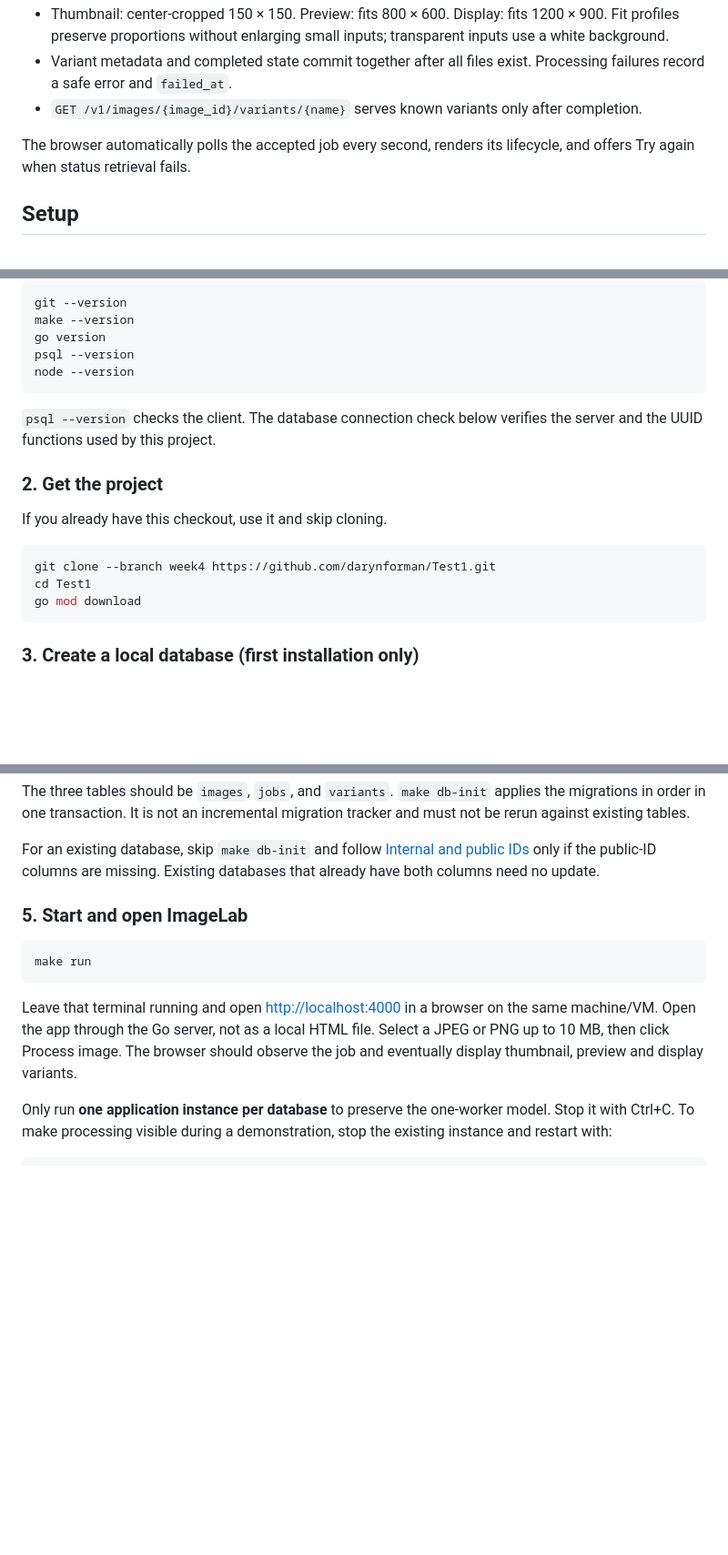
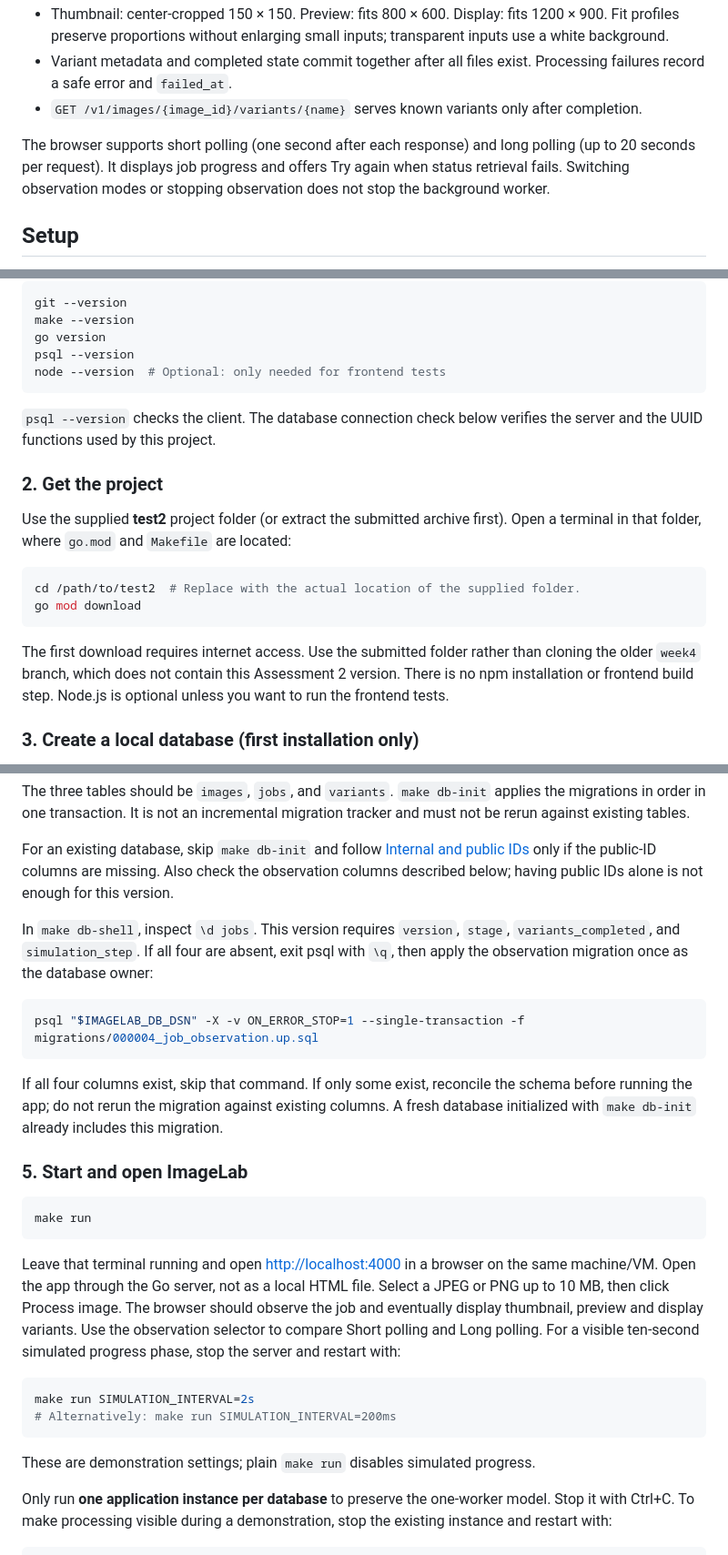
Before and after one commit to darynforman/Test1, a Markdown page: README.md, 3 parts joined by grey strips. Shown at 91% size. GitHub-like rendering; blank space fills up the shorter version.

Commit message:
Clarify README setup and running instructions for Test 2

````diff
--- a/README.md
+++ b/README.md
@@ -13,7 +13,10 @@ An asynchronous image-processing application built with Go, PostgreSQL, HTML, CS
 - Variant metadata and completed state commit together after all files exist. Processing failures record a safe error and `failed_at`.
 - `GET /v1/images/{image_id}/variants/{name}` serves known variants only after completion.
 
-The browser automatically polls the accepted job every second, renders its lifecycle, and offers Try again when status retrieval fails.
+The browser supports short polling (one second after each response) and long polling
+(up to 20 seconds per request). It displays job progress and offers Try again when
+status retrieval fails. Switching observation modes or stopping observation does
+not stop the background worker.
 
 ## Setup
 
@@ -37,7 +40,7 @@ git --version
 make --version
 go version
 psql --version
-node --version
+node --version  # Optional: only needed for frontend tests
 ```
 
 `psql --version` checks the client. The database connection check below verifies
@@ -45,13 +48,18 @@ the server and the UUID functions used by this project.
 
 ### 2. Get the project
 
-If you already have this checkout, use it and skip cloning.
+Use the supplied **test2** project folder (or extract the submitted archive first).
+Open a terminal in that folder, where `go.mod` and `Makefile` are located:
 
 ```bash
-git clone --branch week4 https://github.com/darynforman/Test1.git
-cd Test1
+cd /path/to/test2  # Replace with the actual location of the supplied folder.
 go mod download
 ```
+
+The first download requires internet access. Use the submitted folder rather than
+cloning the older `week4` branch, which does not contain this Assessment 2 version.
+There is no npm installation or frontend build step. Node.js is optional unless
+you want to run the frontend tests.
 
 ### 3. Create a local database (first installation only)
 
@@ -109,7 +117,20 @@ tracker and must not be rerun against existing tables.
 
 For an existing database, skip `make db-init` and follow
 [Internal and public IDs](#internal-and-public-ids) only if the public-ID columns
-are missing. Existing databases that already have both columns need no update.
+are missing. Also check the observation columns described below; having public IDs alone is
+not enough for this version.
+
+In `make db-shell`, inspect `\d jobs`. This version requires `version`, `stage`,
+`variants_completed`, and `simulation_step`. If all four are absent, exit psql
+with `\q`, then apply the observation migration once as the database owner:
+
+```bash
+psql "$IMAGELAB_DB_DSN" -X -v ON_ERROR_STOP=1 --single-transaction -f migrations/000004_job_observation.up.sql
+```
+
+If all four columns exist, skip that command. If only some exist, reconcile the
+schema before running the app; do not rerun the migration against existing columns.
+A fresh database initialized with `make db-init` already includes this migration.
 
 ### 5. Start and open ImageLab
 
@@ -121,6 +142,15 @@ Leave that terminal running and open <http://localhost:4000> in a browser on the
 same machine/VM. Open the app through the Go server, not as a local HTML file.
 Select a JPEG or PNG up to 10 MB, then click Process image. The browser should
 observe the job and eventually display thumbnail, preview and display variants.
+Use the observation selector to compare Short polling and Long polling. For a
+visible ten-second simulated progress phase, stop the server and restart with:
+
+```bash
+make run SIMULATION_INTERVAL=2s
+# Alternatively: make run SIMULATION_INTERVAL=200ms
+```
+
+These are demonstration settings; plain `make run` disables simulated progress.
 
 Only run **one application instance per database** to preserve the one-worker
 model. Stop it with Ctrl+C. To make processing visible during a demonstration,
````
Also changed, not shown: other parts of README.md (+6 -2 lines).
